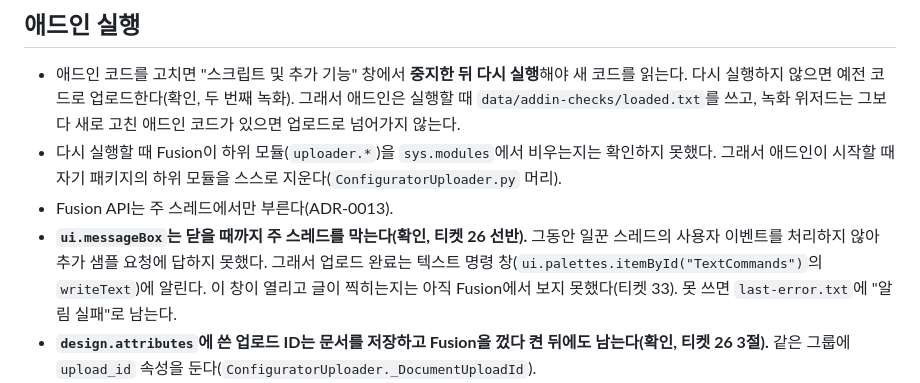
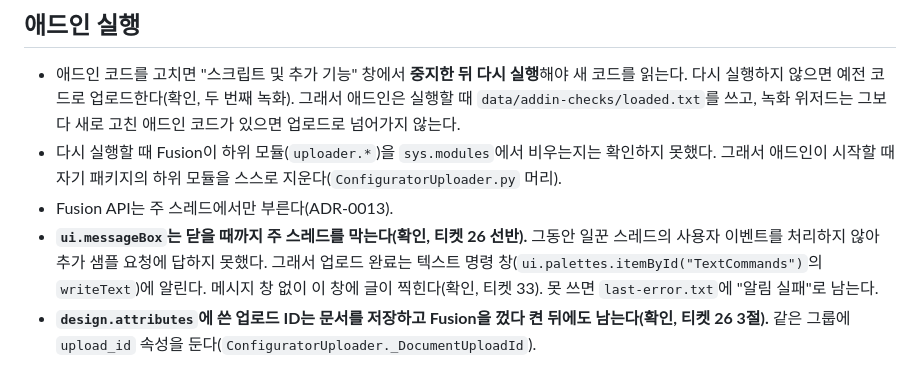
Before and after one commit to jun-1993-p/threejs-configurator-ai, a Markdown page: docs/fusion-api.md, the part around the change. Drawn GitHub-style.

Commit message:
티켓 33: Fusion 연결 확인 결과, 텍스트 명령 창 알림 확인
연결된 채로 답함, Fusion을 끈 뒤 상태 파일로 고른 까닭이 맞음, 다시 켠 뒤 이어 답함.
업로드 완료는 메시지 창 없이 텍스트 명령 창에만 찍혔다(사람 확인).

Co-Authored-By: Claude Opus 5.5 <noreply@anthropic.com>

```diff
--- a/docs/fusion-api.md
+++ b/docs/fusion-api.md
@@ -35,7 +35,7 @@
 - 애드인 코드를 고치면 "스크립트 및 추가 기능" 창에서 **중지한 뒤 다시 실행**해야 새 코드를 읽는다. 다시 실행하지 않으면 예전 코드로 업로드한다(확인, 두 번째 녹화). 그래서 애드인은 실행할 때 `data/addin-checks/loaded.txt`를 쓰고, 녹화 위저드는 그보다 새로 고친 애드인 코드가 있으면 업로드로 넘어가지 않는다.
 - 다시 실행할 때 Fusion이 하위 모듈(`uploader.*`)을 `sys.modules`에서 비우는지는 확인하지 못했다. 그래서 애드인이 시작할 때 자기 패키지의 하위 모듈을 스스로 지운다(`ConfiguratorUploader.py` 머리).
 - Fusion API는 주 스레드에서만 부른다(ADR-0013).
-- **`ui.messageBox`는 닫을 때까지 주 스레드를 막는다(확인, 티켓 26 선반).** 그동안 일꾼 스레드의 사용자 이벤트를 처리하지 않아 추가 샘플 요청에 답하지 못했다. 그래서 업로드 완료는 텍스트 명령 창(`ui.palettes.itemById("TextCommands")`의 `writeText`)에 알린다. 이 창이 열리고 글이 찍히는지는 아직 Fusion에서 보지 못했다(티켓 33). 못 쓰면 `last-error.txt`에 "알림 실패"로 남는다.
+- **`ui.messageBox`는 닫을 때까지 주 스레드를 막는다(확인, 티켓 26 선반).** 그동안 일꾼 스레드의 사용자 이벤트를 처리하지 않아 추가 샘플 요청에 답하지 못했다. 그래서 업로드 완료는 텍스트 명령 창(`ui.palettes.itemById("TextCommands")`의 `writeText`)에 알린다. 메시지 창 없이 이 창에 글이 찍힌다(확인, 티켓 33). 못 쓰면 `last-error.txt`에 "알림 실패"로 남는다.
 - **`design.attributes`에 쓴 업로드 ID는 문서를 저장하고 Fusion을 껐다 켠 뒤에도 남는다(확인, 티켓 26 3절).** 같은 그룹에 `upload_id` 속성을 둔다(`ConfiguratorUploader._DocumentUploadId`).
 - **문서 열림 이벤트에는 걸지 않는다.** 이벤트 동작은 확인하지 못했다. 답하는 업로드가 없는 동안 3초마다 `activeProduct`를 읽어 문서에 적힌 업로드를 찾고(`_Serving._resume`), 껐다 켠 뒤 6초 안에 이어 답하는 것을 확인했다.
 - 실패 기록 파일과 점검 파일은 녹화 안내서 4-3에 있다. 탐색 스크립트의 실패는 `data/probes/last-error.txt`에 남는다.
```
Also changed, not shown: 1 other file.
